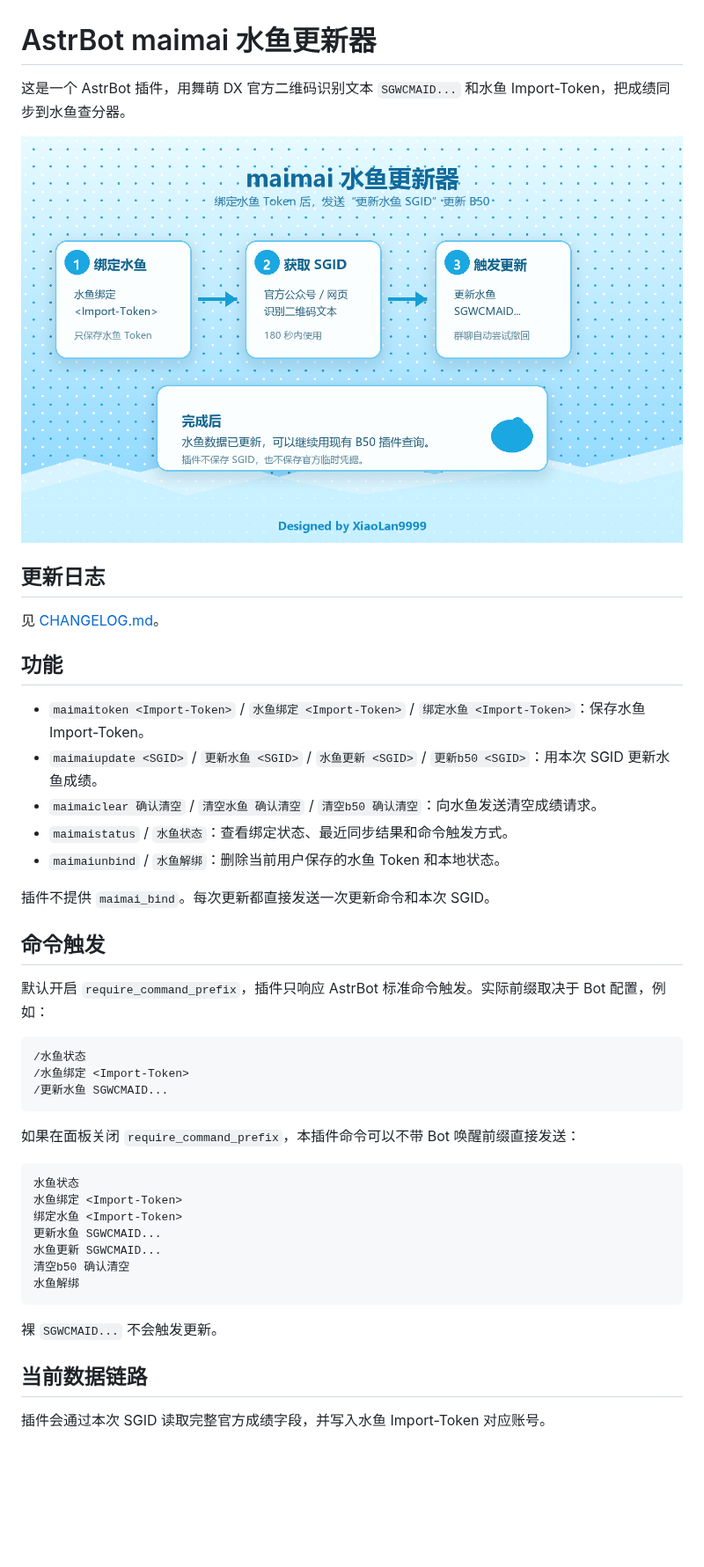
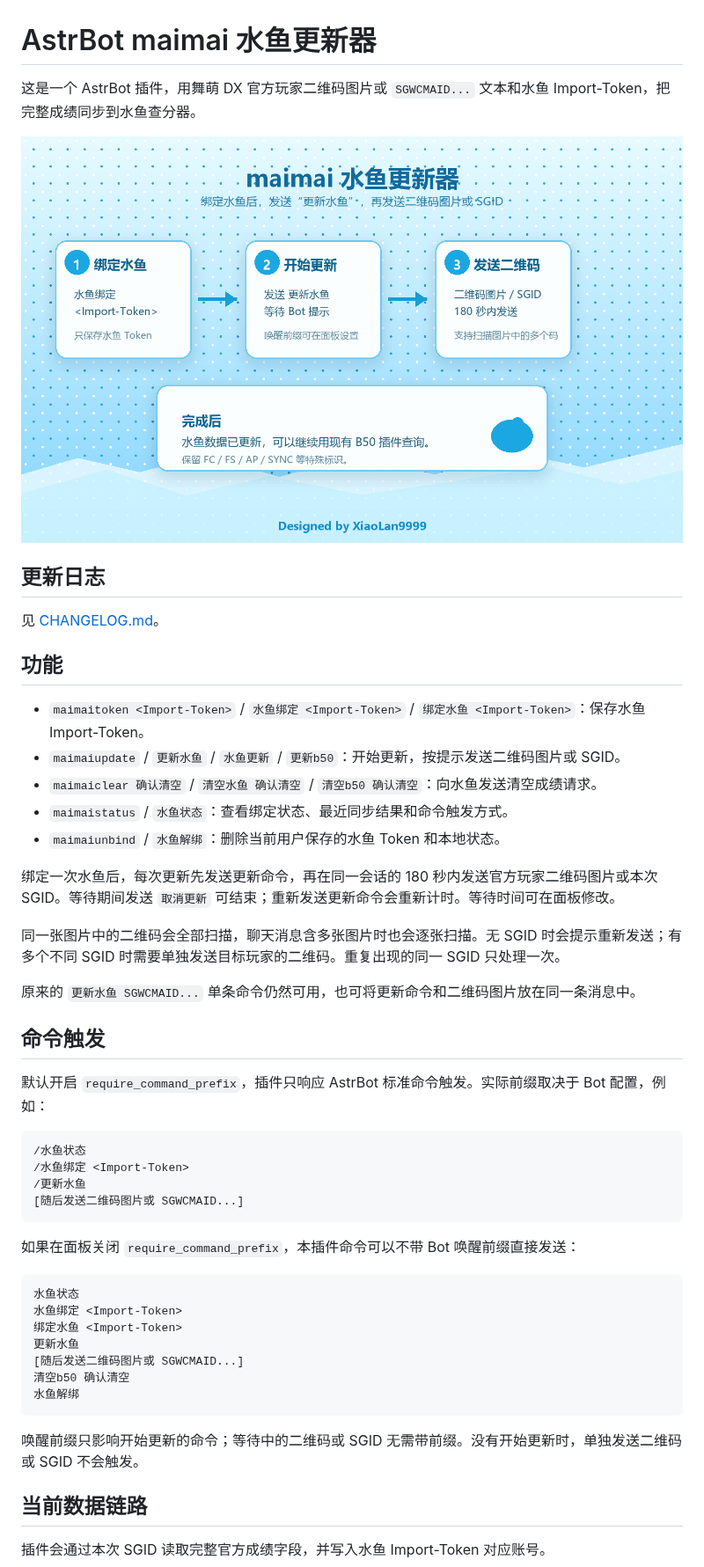
Before and after one commit to XiaoLan9999/astrbot_plugin_maimai_updater, a Markdown page: README.md, the part around one of its changes. Shown at 88% size. GitHub-like rendering; pictures changed too: assets/maimai-updater-flow.png; blank space fills up the shorter version.

````diff
--- a/README.md
+++ b/README.md
@@ -1,6 +1,6 @@
 # AstrBot maimai 水鱼更新器
 
-这是一个 AstrBot 插件，用舞萌 DX 官方二维码识别文本 `SGWCMAID...` 和水鱼 Import-Token，把成绩同步到水鱼查分器。
+这是一个 AstrBot 插件，用舞萌 DX 官方玩家二维码图片或 `SGWCMAID...` 文本和水鱼 Import-Token，把完整成绩同步到水鱼查分器。
 
 ![maimai 水鱼更新流程](assets/maimai-updater-flow.png)
 
@@ -11,12 +11,16 @@
 ## 功能
 
 - `maimaitoken <Import-Token>` / `水鱼绑定 <Import-Token>` / `绑定水鱼 <Import-Token>`：保存水鱼 Import-Token。
-- `maimaiupdate <SGID>` / `更新水鱼 <SGID>` / `水鱼更新 <SGID>` / `更新b50 <SGID>`：用本次 SGID 更新水鱼成绩。
+- `maimaiupdate` / `更新水鱼` / `水鱼更新` / `更新b50`：开始更新，按提示发送二维码图片或 SGID。
 - `maimaiclear 确认清空` / `清空水鱼 确认清空` / `清空b50 确认清空`：向水鱼发送清空成绩请求。
 - `maimaistatus` / `水鱼状态`：查看绑定状态、最近同步结果和命令触发方式。
 - `maimaiunbind` / `水鱼解绑`：删除当前用户保存的水鱼 Token 和本地状态。
 
-插件不提供 `maimai_bind`。每次更新都直接发送一次更新命令和本次 SGID。
+绑定一次水鱼后，每次更新先发送更新命令，再在同一会话的 180 秒内发送官方玩家二维码图片或本次 SGID。等待期间发送 `取消更新` 可结束；重新发送更新命令会重新计时。等待时间可在面板修改。
+
+同一张图片中的二维码会全部扫描，聊天消息含多张图片时也会逐张扫描。无 SGID 时会提示重新发送；有多个不同 SGID 时需要单独发送目标玩家的二维码。重复出现的同一 SGID 只处理一次。
+
+原来的 `更新水鱼 SGWCMAID...` 单条命令仍然可用，也可将更新命令和二维码图片放在同一条消息中。
 
 ## 命令触发
 
@@ -25,7 +29,8 @@
 ```text
 /水鱼状态
 /水鱼绑定 <Import-Token>
-/更新水鱼 SGWCMAID...
+/更新水鱼
+[随后发送二维码图片或 SGWCMAID...]
 ```
 
 如果在面板关闭 `require_command_prefix`，本插件命令可以不带 Bot 唤醒前缀直接发送：
@@ -34,13 +39,13 @@
 水鱼状态
 水鱼绑定 <Import-Token>
 绑定水鱼 <Import-Token>
-更新水鱼 SGWCMAID...
-水鱼更新 SGWCMAID...
+更新水鱼
+[随后发送二维码图片或 SGWCMAID...]
 清空b50 确认清空
 水鱼解绑
 ```
 
-裸 `SGWCMAID...` 不会触发更新。
+唤醒前缀只影响开始更新的命令；等待中的二维码或 SGID 无需带前缀。没有开始更新时，单独发送二维码或 SGID 不会触发。
 
 ## 当前数据链路
 
````
Also changed, not shown: other parts of README.md (+13 -1 lines), CHANGELOG.md (+8 -0 lines), docs/remote-score-service.md (added, +38 -0 lines), 15 other files.
